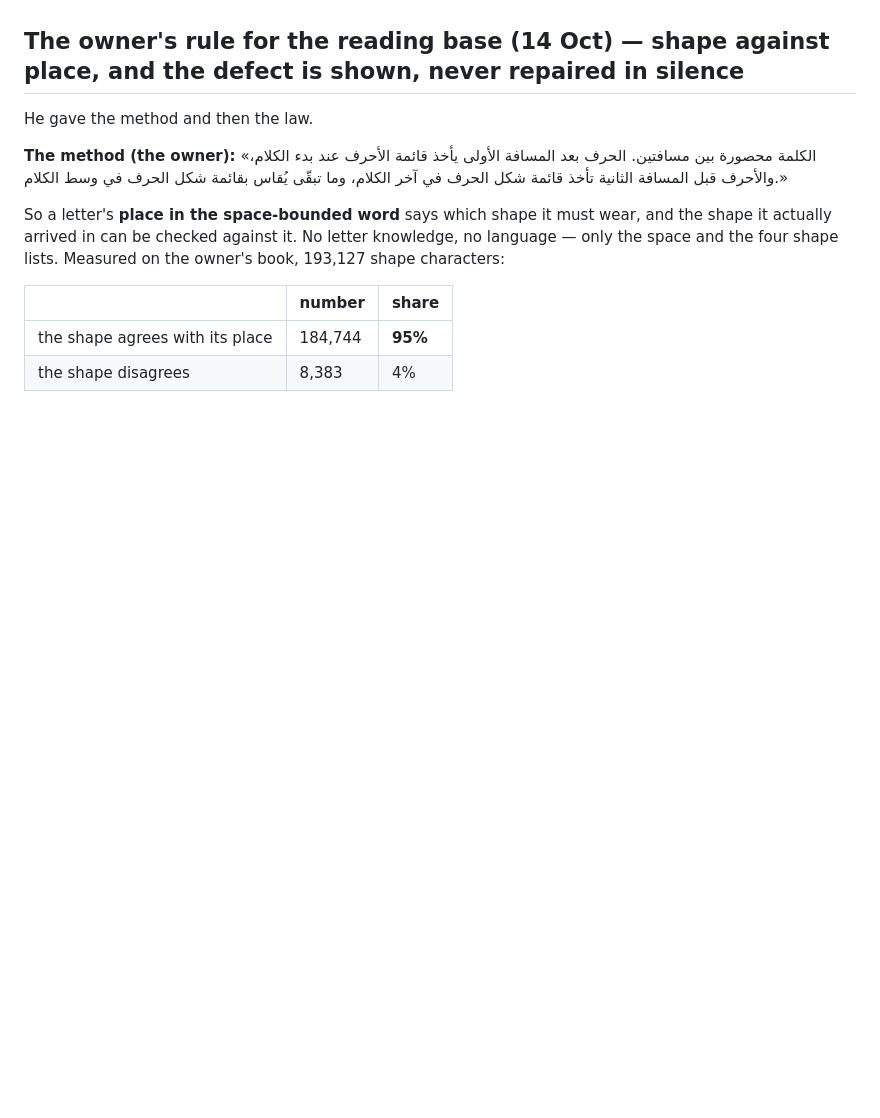
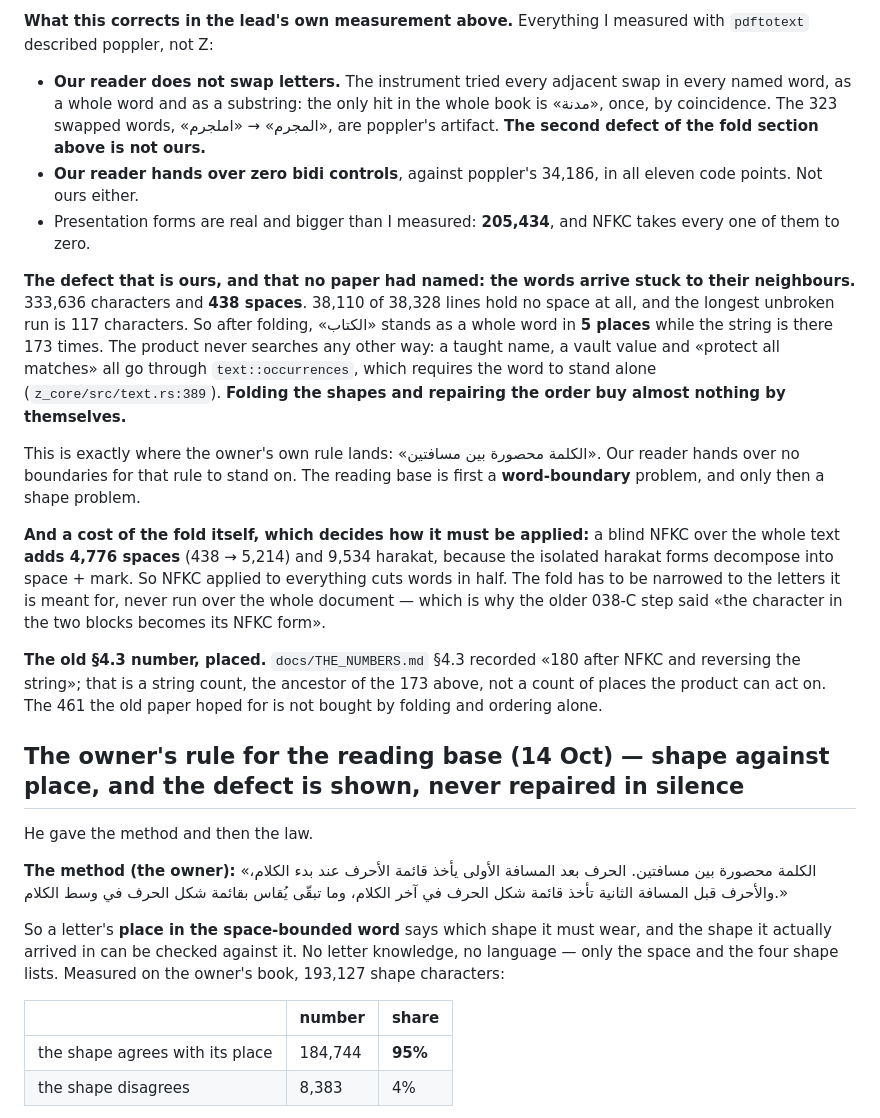
Before and after one commit to YourVoicesApp/z-privacy, a Markdown page: docs/TASKS/086_arabic_is_not_a_language.md, the part around one of its changes. Rendered like a GitHub page; blank space fills up the shorter version.

```diff
--- a/docs/TASKS/086_arabic_is_not_a_language.md
+++ b/docs/TASKS/086_arabic_is_not_a_language.md
@@ -49,3 +73,16 @@ The cause is visible in the table above: these fonts map one glyph to several le
+**What this corrects in the lead's own measurement above.** Everything I measured with `pdftotext` described poppler, not Z:
+
+- **Our reader does not swap letters.** The instrument tried every adjacent swap in every named word, as a whole word and as a substring: the only hit in the whole book is «مدنة», once, by coincidence. The 323 swapped words, «المجرم» → «املجرم», are poppler's artifact. **The second defect of the fold section above is not ours.**
+- **Our reader hands over zero bidi controls**, against poppler's 34,186, in all eleven code points. Not ours either.
+- Presentation forms are real and bigger than I measured: **205,434**, and NFKC takes every one of them to zero.
+
+**The defect that is ours, and that no paper had named: the words arrive stuck to their neighbours.** 333,636 characters and **438 spaces**. 38,110 of 38,328 lines hold no space at all, and the longest unbroken run is 117 characters. So after folding, «الكتاب» stands as a whole word in **5 places** while the string is there 173 times. The product never searches any other way: a taught name, a vault value and «protect all matches» all go through `text::occurrences`, which requires the word to stand alone (`z_core/src/text.rs:389`). **Folding the shapes and repairing the order buy almost nothing by themselves.**
+
+This is exactly where the owner's own rule lands: «الكلمة محصورة بين مسافتين». Our reader hands over no boundaries for that rule to stand on. The reading base is first a **word-boundary** problem, and only then a shape problem.
+
+**And a cost of the fold itself, which decides how it must be applied:** a blind NFKC over the whole text **adds 4,776 spaces** (438 → 5,214) and 9,534 harakat, because the isolated harakat forms decompose into space + mark. So NFKC applied to everything cuts words in half. The fold has to be narrowed to the letters it is meant for, never run over the whole document — which is why the older 038-C step said «the character in the two blocks becomes its NFKC form».
+
+**The old §4.3 number, placed.** `docs/THE_NUMBERS.md` §4.3 recorded «180 after NFKC and reversing the string»; that is a string count, the ancestor of the 173 above, not a count of places the product can act on. The 461 the old paper hoped for is not bought by folding and ordering alone.
 
 ## The owner's rule for the reading base (14 Oct) — shape against place, and the defect is shown, never repaired in silence
 
```
Also changed, not shown: other parts of docs/TASKS/086_arabic_is_not_a_language.md (+25 -1 lines).
